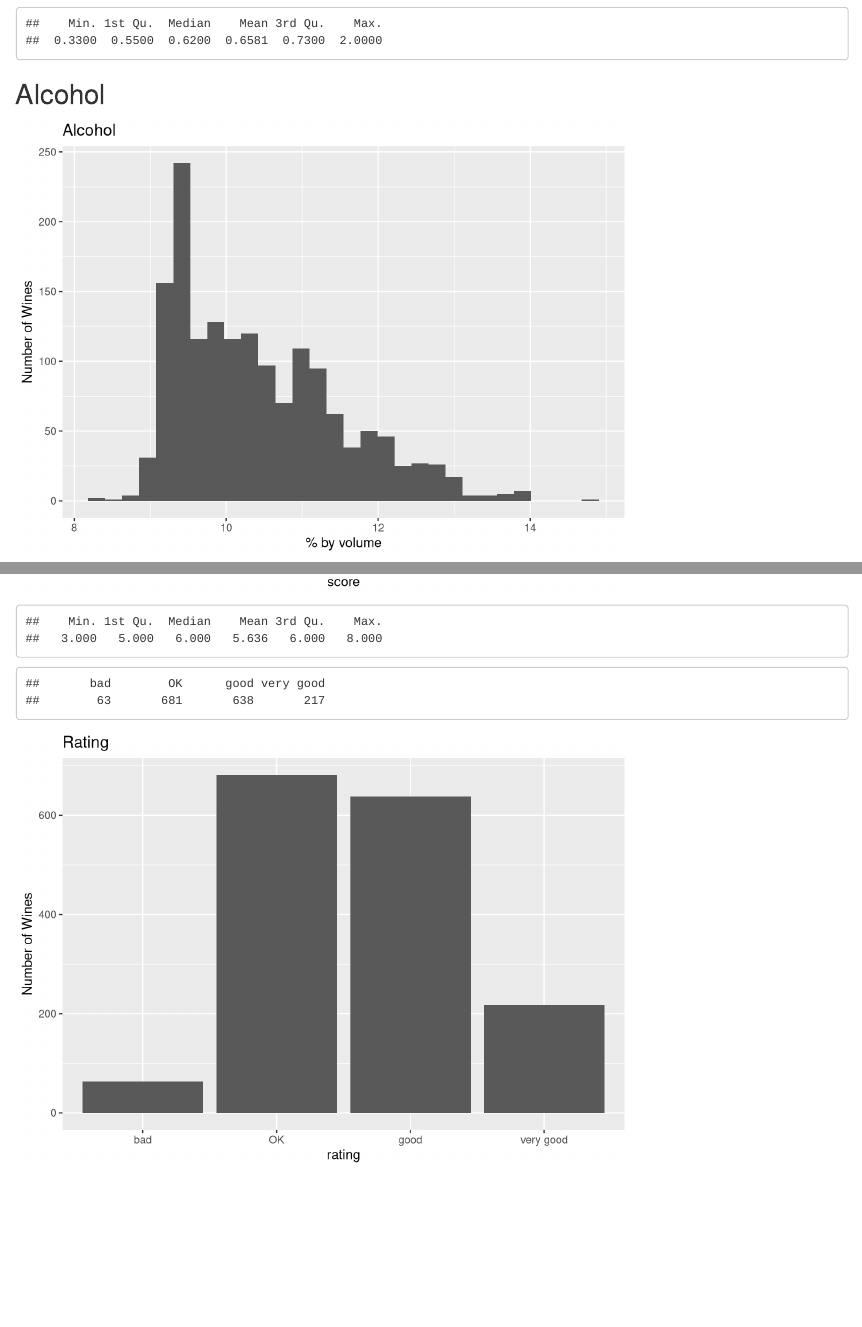
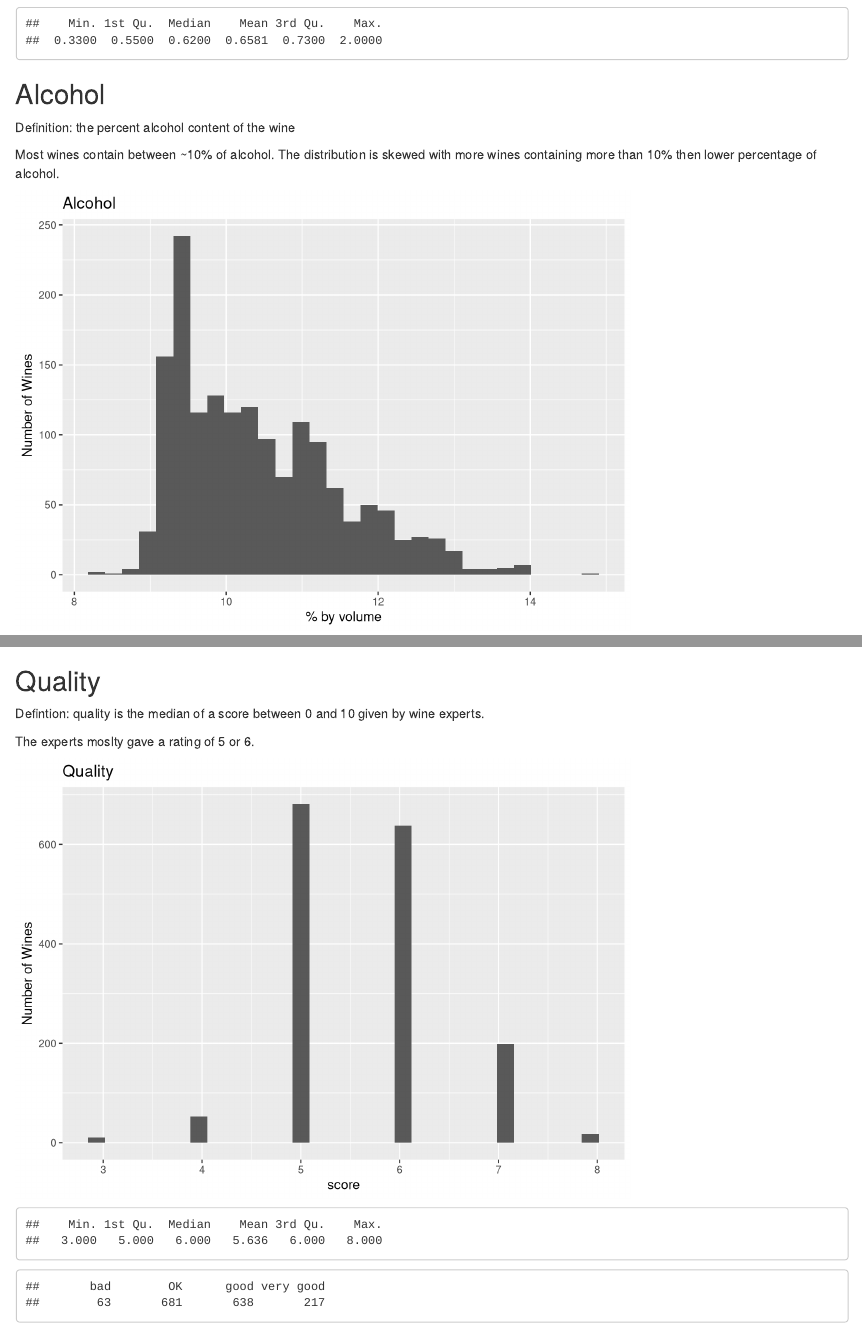
Before and after one commit to lennart-telwest/R-EDA, an R Markdown document (final-project/red_wine_quality_eda_ltelwest.rmd): the page in a window 1100 px wide, from 9280 px down, and a second part further down, joined at a grey line. Rendered offline with R 4.5, knitr and Pandoc, with nearby package versions.

Commit message:
univariate anlysis

````diff
--- a/final-project/red_wine_quality_eda_ltelwest.rmd
+++ b/final-project/red_wine_quality_eda_ltelwest.rmd
@@ -270,7 +270,10 @@ summary(df$sulphates)
 ```
 
 ## Alcohol
+Definition: the percent alcohol content of the wine
 
+Most wines contain between ~10% of alcohol. The distribution is skewed with more
+wines containing more than 10% then lower percentage of alcohol.
 
 
 ```{r echo=FALSE, message=FALSE, warning=FALSE, alcohol_plot}
@@ -283,6 +286,10 @@ qplot(df$alcohol)+
 summary(df$alcohol)
 ```
 
+## Quality
+Defintion: quality is the median of a score between 0 and 10 given by wine experts.
+
+The experts moslty gave a rating of 5 or 6.
 
 ```{r echo=FALSE, message=FALSE, warning=FALSE, quality_plot}
 qplot(df$quality)+
````
Also changed, not shown: final-project/red_wine_quality_eda_ltelwest.html.
